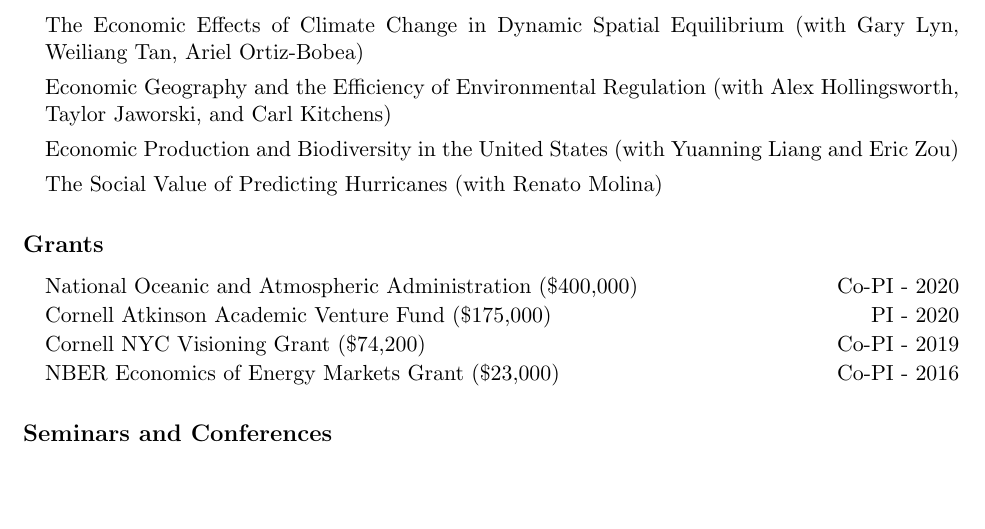
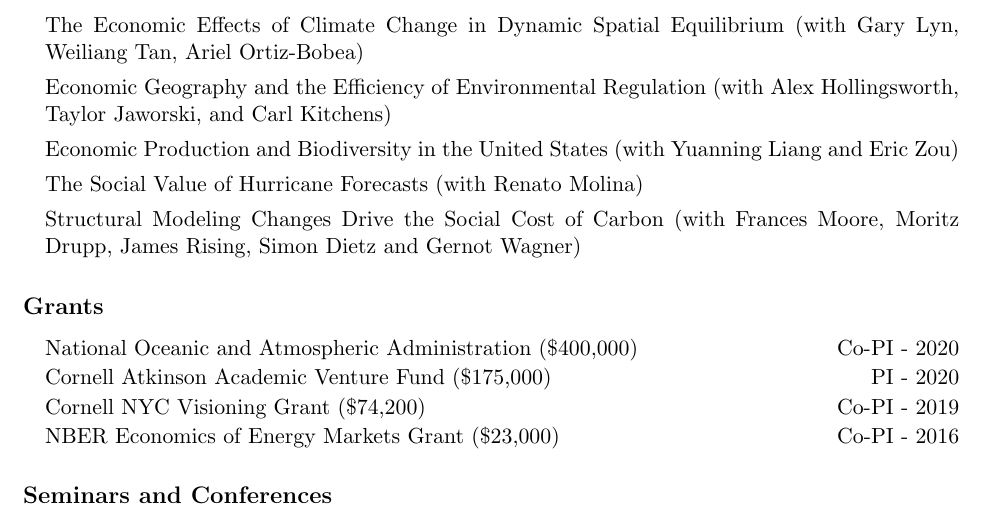
Before and after one commit to irudik/irudik.github.io, a LaTeX CV (assets/pdf/rudik_cv.tex): part of page 2 of 5, cut so that both start at the same text, the shorter picture padded with empty space. Compiled offline with pdfLaTeX.

Commit message:
update cv

```diff
--- a/assets/pdf/rudik_cv.tex
+++ b/assets/pdf/rudik_cv.tex
@@ -127,7 +127,8 @@ Ithaca, NY 14853\vspace{.1in} } % Your address 1
 	\item[] \href{https://osf.io/preprints/socarxiv/usghb}{The Economic Effects of Climate Change in Dynamic Spatial Equilibrium} (with Gary Lyn, Weiliang Tan, Ariel Ortiz-Bobea)
 	\item[]\href{https://osf.io/preprints/socarxiv/x6fuw/}{Economic Geography and the Efficiency of Environmental Regulation} (with Alex Hollingsworth, Taylor Jaworski, and Carl Kitchens)
 	\item[] \href{https://osf.io/preprints/socarxiv/qy76a}{Economic Production and Biodiversity in the United States} (with Yuanning Liang and Eric Zou)
-	\item[] \href{https://ivanrudik.com}{The Social Value of Predicting Hurricanes} (with Renato Molina)
+	\item[] \href{https://ivanrudik.com}{The Social Value of Hurricane Forecasts} (with Renato Molina)
+	\item[] Structural Modeling Changes Drive the Social Cost of Carbon (with Frances Moore, Moritz Drupp, James Rising, Simon Dietz and Gernot Wagner)
 \end{itemize}
 
 \vspace{-.2in}
```
Also changed, not shown: assets/pdf/rudik_cv.pdf, 2 other files.
